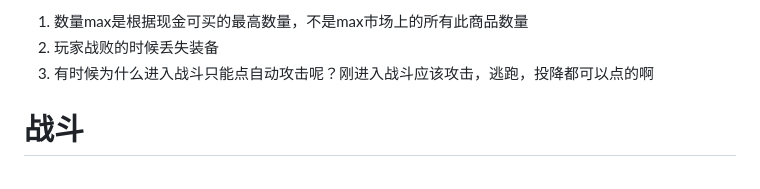
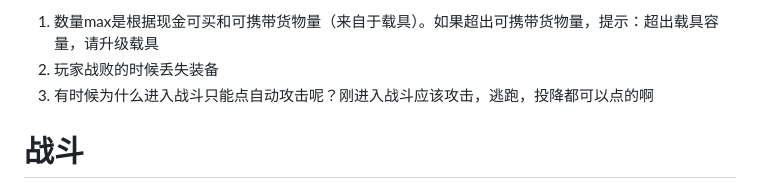
Before and after one commit to reRobut/merchant, a Markdown page: README.md, the part around the change. Drawn GitHub-style.

```diff
--- a/README.md
+++ b/README.md
@@ -1,4 +1,4 @@
-1. 数量max是根据现金可买的最高数量，不是max市场上的所有此商品数量
+1. 数量max是根据现金可买和可携带货物量（来自于载具）。如果超出可携带货物量，提示：超出载具容量，请升级载具
 2. 玩家战败的时候丢失装备
 3. 有时候为什么进入战斗只能点自动攻击呢？刚进入战斗应该攻击，逃跑，投降都可以点的啊
 
```
